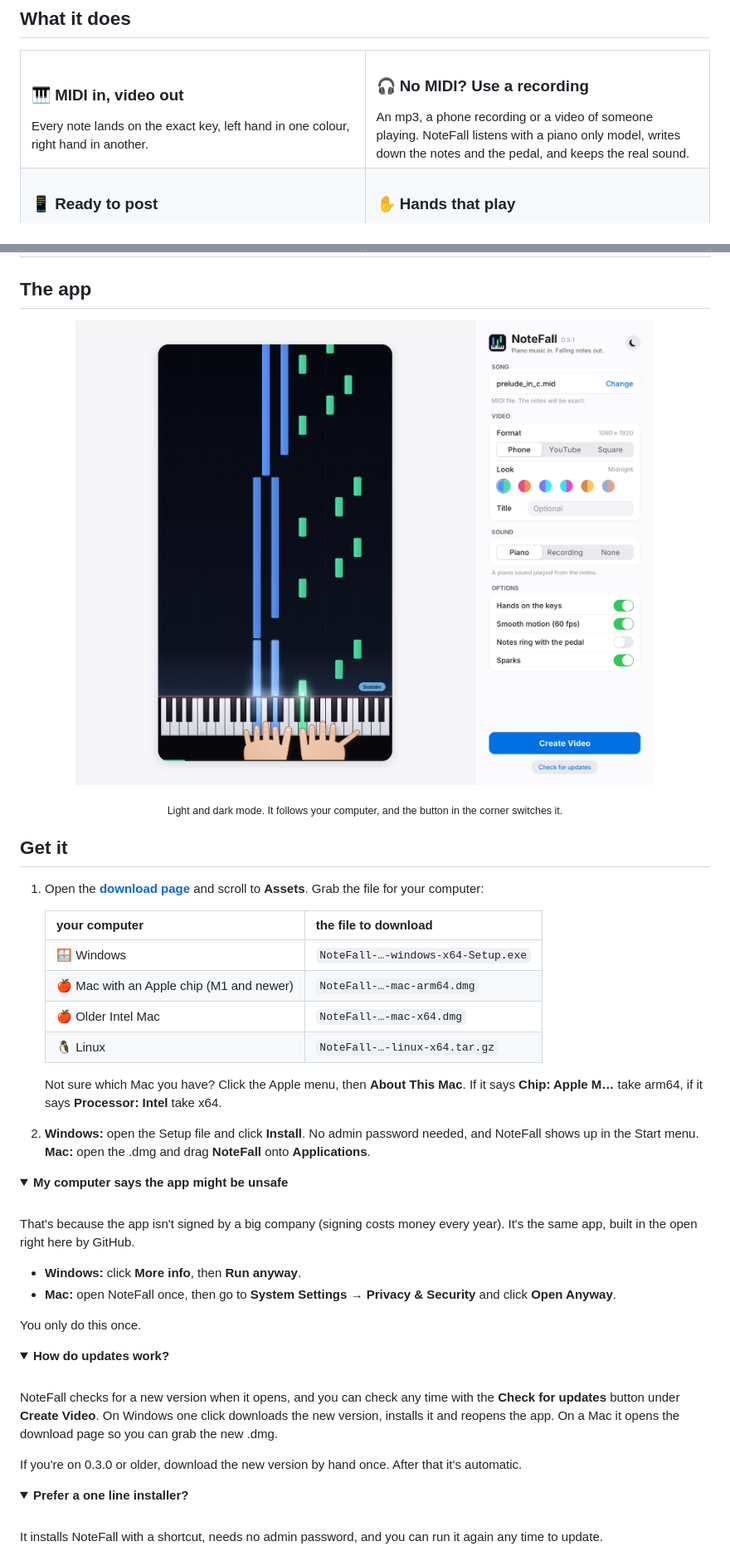
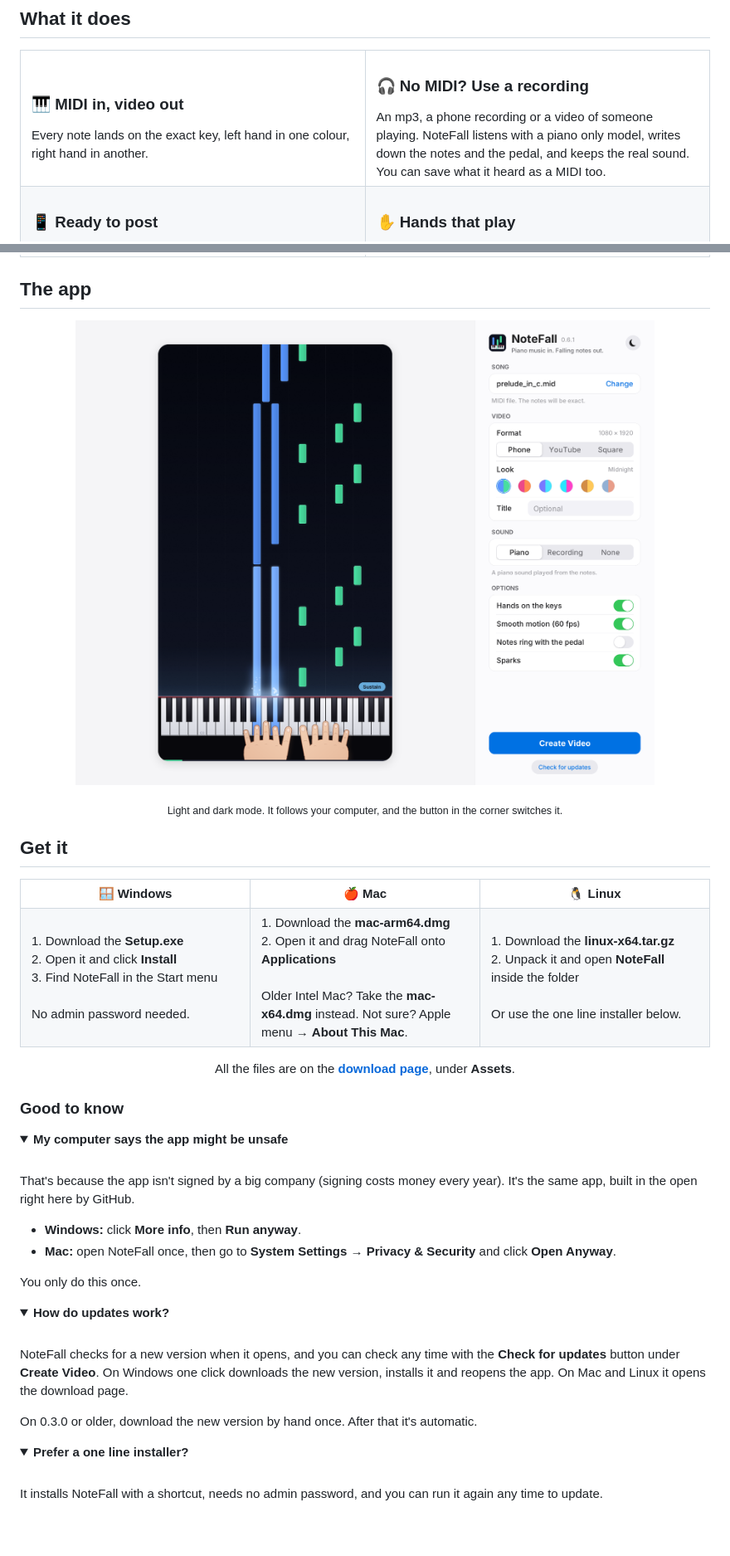
Before and after one commit to Suma-Udd/notefall, a Markdown page: README.md, 2 parts joined by grey strips. Shown at 83% size. GitHub-like rendering; pictures changed too: docs/media/app-light.png; folded sections open; blank space fills up the shorter version.

Commit message:
Tidier README: download cards, step cards, grouped questions, cleaner credits and footer, 0.6.1 screenshots

```diff
--- a/README.md
+++ b/README.md
@@ -54,7 +54,7 @@
     </td>
     <td width="50%" valign="top">
       <h3>🎧 No MIDI? Use a recording</h3>
-      An mp3, a phone recording or a video of someone playing. NoteFall listens with a piano only model, writes down the notes and the pedal, and keeps the real sound.
+      An mp3, a phone recording or a video of someone playing. NoteFall listens with a piano only model, writes down the notes and the pedal, and keeps the real sound. You can save what it heard as a MIDI too.
     </td>
   </tr>
   <tr>
@@ -92,19 +92,40 @@
 
 ## Get it
 
-1. Open the **[download page](https://github.com/Suma-Udd/notefall/releases/latest)** and scroll to **Assets**. Grab the file for your computer:
+<table>
+  <tr>
+    <th width="33%">🪟 Windows</th>
+    <th width="33%">🍎 Mac</th>
+    <th width="33%">🐧 Linux</th>
+  </tr>
+  <tr>
+    <td valign="top">
+      1. Download the <b>Setup.exe</b><br>
+      2. Open it and click <b>Install</b><br>
+      3. Find NoteFall in the Start menu<br>
+      <br>
+      No admin password needed.
+    </td>
+    <td valign="top">
+      1. Download the <b>mac-arm64.dmg</b><br>
+      2. Open it and drag NoteFall onto <b>Applications</b><br>
+      <br>
+      Older Intel Mac? Take the <b>mac-x64.dmg</b> instead. Not sure? Apple menu → <b>About This Mac</b>.
+    </td>
+    <td valign="top">
+      1. Download the <b>linux-x64.tar.gz</b><br>
+      2. Unpack it and open <b>NoteFall</b> inside the folder<br>
+      <br>
+      Or use the one line installer below.
+    </td>
+  </tr>
+</table>
 
-   | your computer | the file to download |
-   | --- | --- |
-   | 🪟 Windows | `NoteFall-…-windows-x64-Setup.exe` |
-   | 🍎 Mac with an Apple chip (M1 and newer) | `NoteFall-…-mac-arm64.dmg` |
-   | 🍎 Older Intel Mac | `NoteFall-…-mac-x64.dmg` |
-   | 🐧 Linux | `NoteFall-…-linux-x64.tar.gz` |
+<p align="center">
+  All the files are on the <b><a href="https://github.com/Suma-Udd/notefall/releases/latest">download page</a></b>, under <b>Assets</b>.
+</p>
 
-   Not sure which Mac you have? Click the Apple menu, then **About This Mac**. If it says **Chip: Apple M…** take arm64, if it says **Processor: Intel** take x64.
-
-2. **Windows:** open the Setup file and click **Install**. No admin password needed, and NoteFall shows up in the Start menu.<br>
-   **Mac:** open the .dmg and drag **NoteFall** onto **Applications**.
+### Good to know
 
 <details>
 <summary><b>My computer says the app might be unsafe</b></summary>
@@ -123,9 +144,9 @@ You only do this once.
 <summary><b>How do updates work?</b></summary>
 <br>
 
-NoteFall checks for a new version when it opens, and you can check any time with the **Check for updates** button under **Create Video**. On Windows one click downloads the new version, installs it and reopens the app. On a Mac it opens the download page so you can grab the new .dmg.
+NoteFall checks for a new version when it opens, and you can check any time with the **Check for updates** button under **Create Video**. On Windows one click downloads the new version, installs it and reopens the app. On Mac and Linux it opens the download page.
 
-If you're on 0.3.0 or older, download the new version by hand once. After that it's automatic.
+On 0.3.0 or older, download the new version by hand once. After that it's automatic.
 
 </details>
 
```
Also changed, not shown: other parts of README.md (+71 -16 lines), docs/media/app-dark.png.
